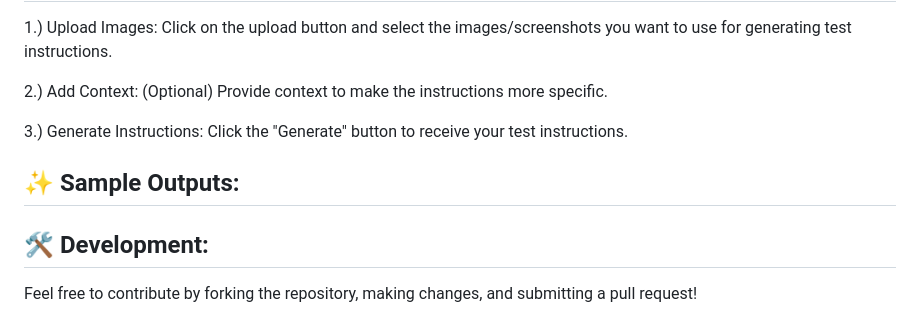
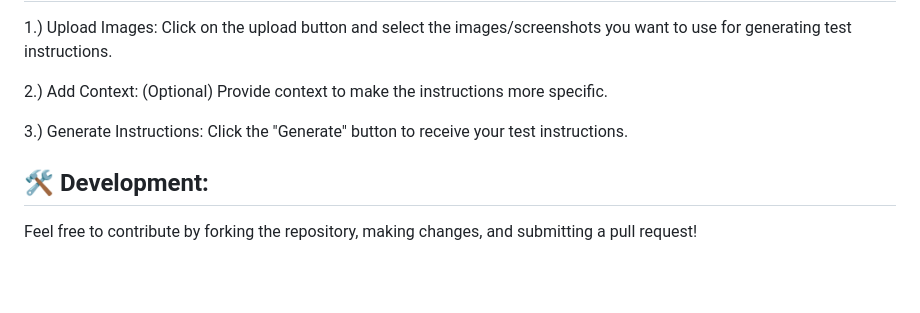
Before and after one commit to Blacksujit/TestCraftAI, a Markdown page: README.md, the part around the change. Rendered like a GitHub page; blank space fills up the shorter version.

```diff
--- a/README.md
+++ b/README.md
@@ -97,8 +97,6 @@ Open your web browser and go to: http://127.0.0.1:5000
 
 3.) Generate Instructions: Click the "Generate" button to receive your test instructions.
 
-## ✨ Sample Outputs:
-
 ## 🛠️ Development:
 
 Feel free to contribute by forking the repository, making changes, and submitting a pull request!
```
